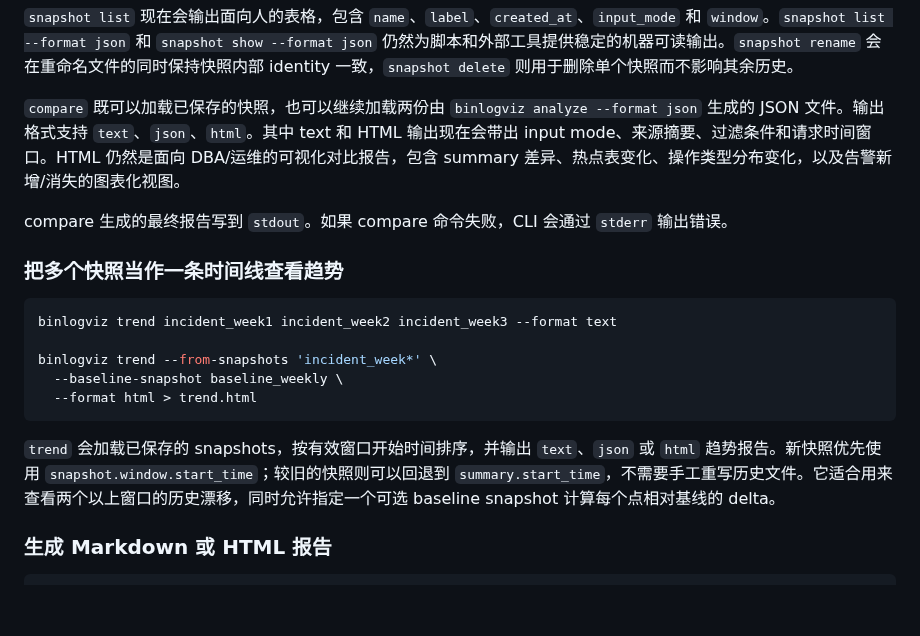
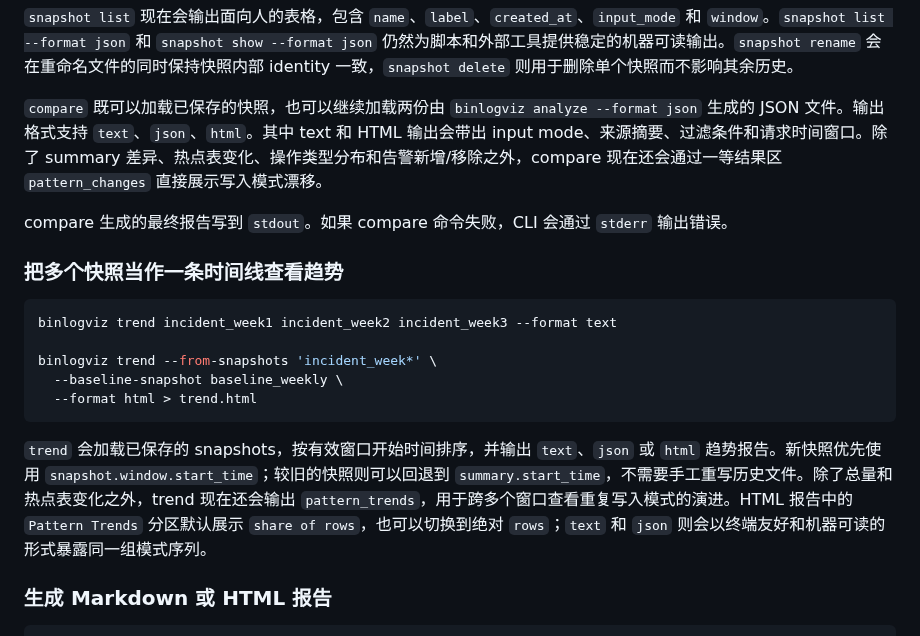
Before and after one commit to Fanduzi/BinlogVisualizer, a Markdown page: README_ZH.md, the part around the change. Drawn GitHub-style; blank space fills up the shorter version.

````diff
--- a/README_ZH.md
+++ b/README_ZH.md
@@ -83,7 +83,7 @@ binlogviz compare \
 
 `snapshot list` 现在会输出面向人的表格，包含 `name`、`label`、`created_at`、`input_mode` 和 `window`。`snapshot list --format json` 和 `snapshot show --format json` 仍然为脚本和外部工具提供稳定的机器可读输出。`snapshot rename` 会在重命名文件的同时保持快照内部 identity 一致，`snapshot delete` 则用于删除单个快照而不影响其余历史。
 
-`compare` 既可以加载已保存的快照，也可以继续加载两份由 `binlogviz analyze --format json` 生成的 JSON 文件。输出格式支持 `text`、`json`、`html`。其中 text 和 HTML 输出现在会带出 input mode、来源摘要、过滤条件和请求时间窗口。HTML 仍然是面向 DBA/运维的可视化对比报告，包含 summary 差异、热点表变化、操作类型分布变化，以及告警新增/消失的图表化视图。
+`compare` 既可以加载已保存的快照，也可以继续加载两份由 `binlogviz analyze --format json` 生成的 JSON 文件。输出格式支持 `text`、`json`、`html`。其中 text 和 HTML 输出会带出 input mode、来源摘要、过滤条件和请求时间窗口。除了 summary 差异、热点表变化、操作类型分布和告警新增/移除之外，compare 现在还会通过一等结果区 `pattern_changes` 直接展示写入模式漂移。
 
 compare 生成的最终报告写到 `stdout`。如果 compare 命令失败，CLI 会通过 `stderr` 输出错误。
 
@@ -97,7 +97,7 @@ binlogviz trend --from-snapshots 'incident_week*' \
   --format html > trend.html
 ```
 
-`trend` 会加载已保存的 snapshots，按有效窗口开始时间排序，并输出 `text`、`json` 或 `html` 趋势报告。新快照优先使用 `snapshot.window.start_time`；较旧的快照则可以回退到 `summary.start_time`，不需要手工重写历史文件。它适合用来查看两个以上窗口的历史漂移，同时允许指定一个可选 baseline snapshot 计算每个点相对基线的 delta。
+`trend` 会加载已保存的 snapshots，按有效窗口开始时间排序，并输出 `text`、`json` 或 `html` 趋势报告。新快照优先使用 `snapshot.window.start_time`；较旧的快照则可以回退到 `summary.start_time`，不需要手工重写历史文件。除了总量和热点表变化之外，trend 现在还会输出 `pattern_trends`，用于跨多个窗口查看重复写入模式的演进。HTML 报告中的 `Pattern Trends` 分区默认展示 `share of rows`，也可以切换到绝对 `rows`；`text` 和 `json` 则会以终端友好和机器可读的形式暴露同一组模式序列。
 
 ### 生成 Markdown 或 HTML 报告
 
````
Also changed, not shown: README.md (+2 -2 lines).
